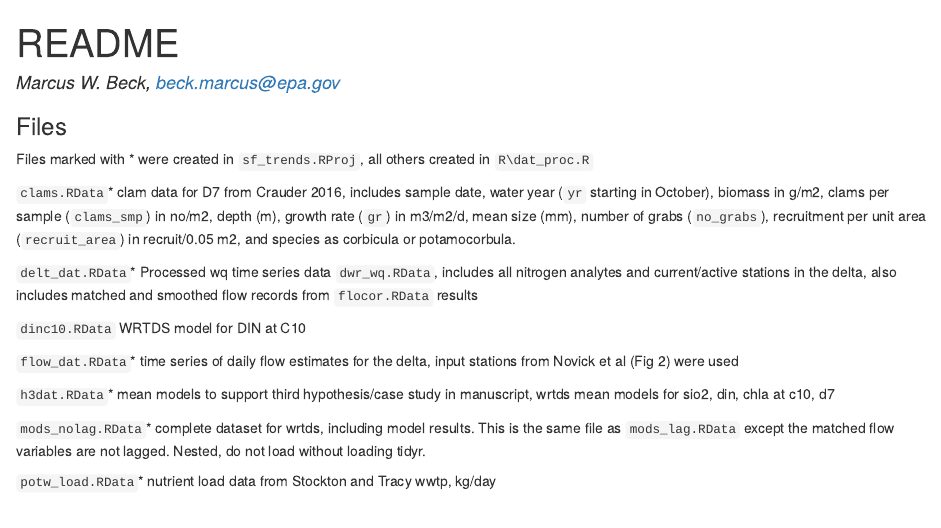
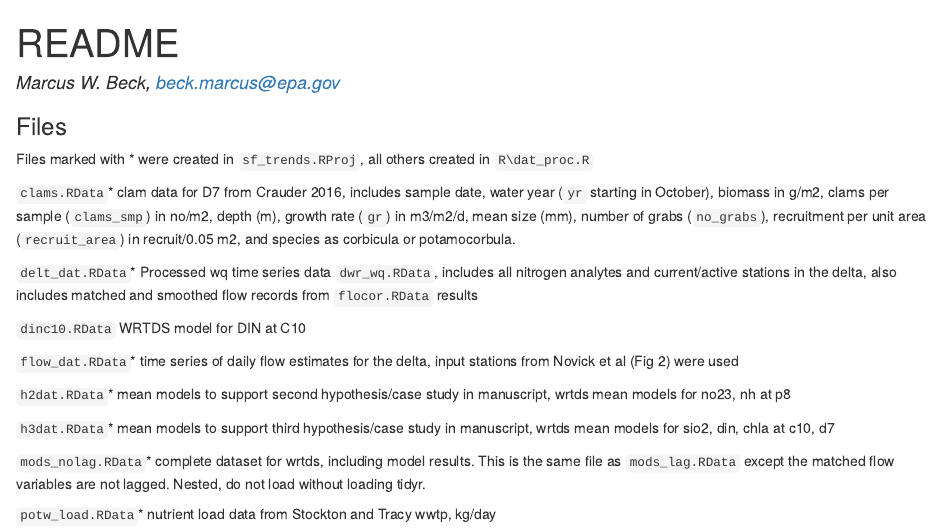
Before and after one commit to fawda123/sftrends_manu, an R Markdown document (README.Rmd): the page in a window 1100 px wide, from its top. The pictures show the output file README.html that the author committed with the source, opened offline.

Commit message:
tracy plot finished, h2dat added

```diff
--- a/README.Rmd
+++ b/README.Rmd
@@ -19,6 +19,8 @@ Files marked with * were created in `sf_trends.RProj`, all others created in `R\
 
 `flow_dat.RData`* time series of daily flow estimates for the delta, input stations from Novick et al (Fig 2) were used
 
+`h2dat.RData`* mean models to support second hypothesis/case study in manuscript, wrtds mean models for no23, nh at p8
+
 `h3dat.RData`* mean models to support third hypothesis/case study in manuscript, wrtds mean models for sio2, din, chla at c10, d7
 
 `mods_nolag.RData`* complete dataset for wrtds, including model results.  This is the same file as `mods_lag.RData` except the matched flow variables are not lagged. Nested, do not load without loading tidyr.
```
Also changed, not shown: README.html, README.md, data/h2dat.RData (added), figs/clmchl-1.pdf, figs/d7c10trnds-1.pdf, figs/dinc10-1.pdf, figs/dinc10dyna-1.pdf, figs/tracy-1.pdf, sftrends_manu-concordance.tex, sftrends_manu.pdf, sftrends_manu.tex, 4 other files.
